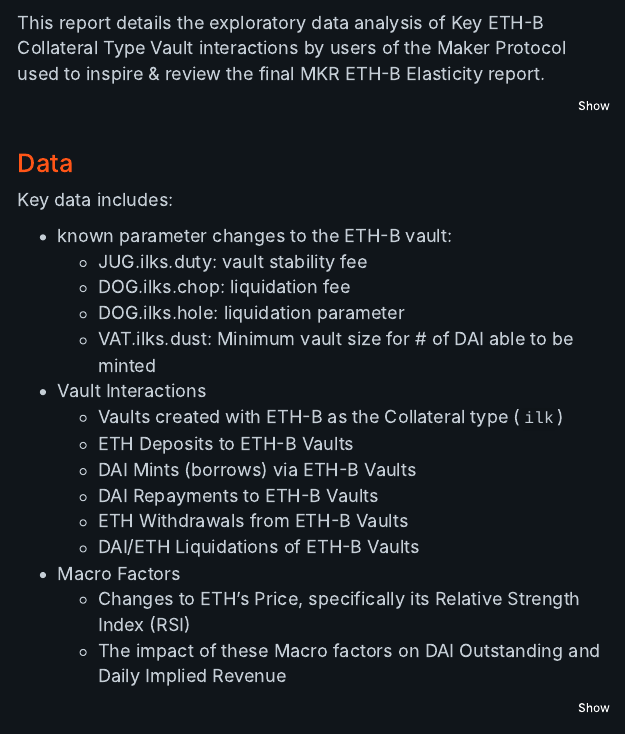
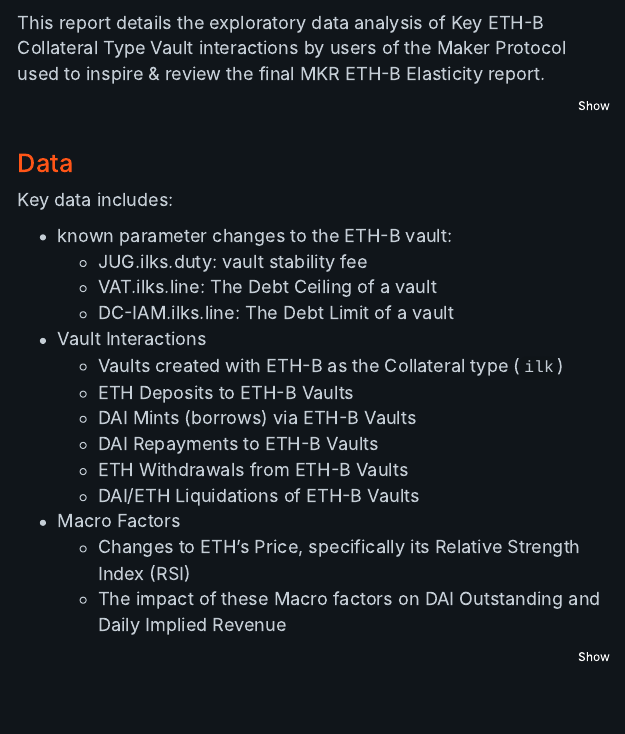
Before and after one commit to fsc-data-science/MKR-Elasticity-ETHB, an R Markdown document (ETHB_Visualizations.Rmd): the page in a window 1100 px wide, from 440 px down. Rendered offline with R 4.5, knitr and Pandoc, with nearby package versions; some code elsewhere in the file could not run offline; menus at the side of the page are left out.

Commit message:
renv + small fixes

```diff
--- a/ETHB_Visualizations.Rmd
+++ b/ETHB_Visualizations.Rmd
@@ -43,9 +42,8 @@
 
 - known parameter changes to the ETH-B vault:
     - JUG.ilks.duty: vault stability fee
-    - DOG.ilks.chop: liquidation fee
-    - DOG.ilks.hole: liquidation parameter
-    - VAT.ilks.dust:	Minimum vault size for # of DAI able to be minted
+    - VAT.ilks.line: The Debt Ceiling of a vault
+    - DC-IAM.ilks.line: The Debt Limit of a vault
 - Vault Interactions
     - Vaults created with ETH-B as the Collateral type (`ilk`)
     - ETH Deposits to ETH-B Vaults
```
Also changed, not shown: ETHB_Visualizations.Rmd (1 more changed lines), 1 other file.
